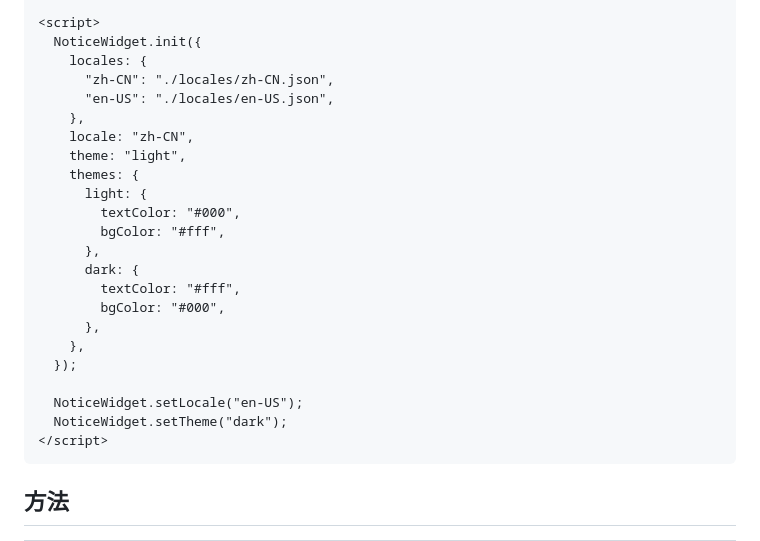
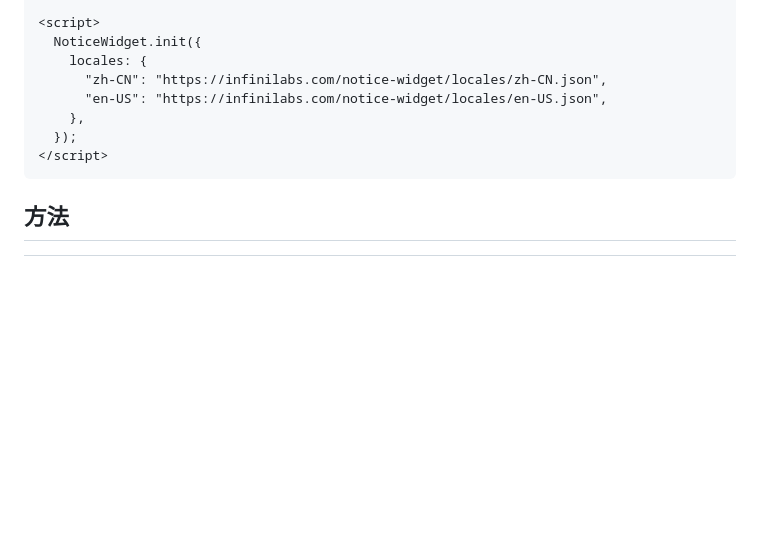
Before and after one commit to infinilabs/notice-widget, a Markdown page: README.md, the part around one of its changes. GitHub-like rendering; blank space fills up the shorter version.

Commit message:
docs: update README.md

````diff
--- a/README.md
+++ b/README.md
@@ -8,25 +8,10 @@
 <script>
   NoticeWidget.init({
     locales: {
-      "zh-CN": "./locales/zh-CN.json",
-      "en-US": "./locales/en-US.json",
-    },
-    locale: "zh-CN",
-    theme: "light",
-    themes: {
-      light: {
-        textColor: "#000",
-        bgColor: "#fff",
-      },
-      dark: {
-        textColor: "#fff",
-        bgColor: "#000",
-      },
+      "zh-CN": "https://infinilabs.com/notice-widget/locales/zh-CN.json",
+      "en-US": "https://infinilabs.com/notice-widget/locales/en-US.json",
     },
   });
-
-  NoticeWidget.setLocale("en-US");
-  NoticeWidget.setTheme("dark");
 </script>
 ```
 
````
Also changed, not shown: other parts of README.md (+1 -1 lines).
